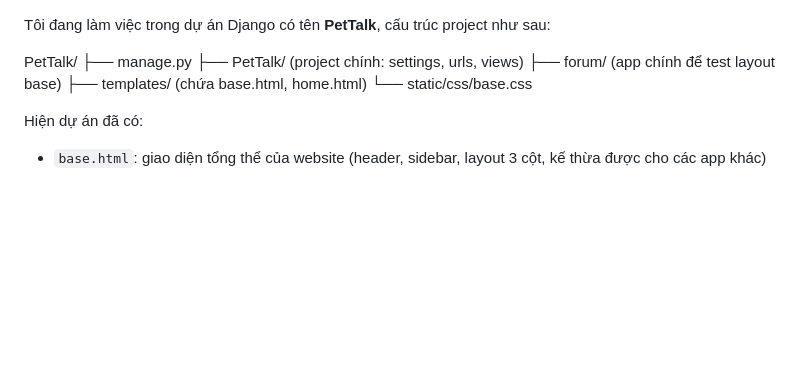
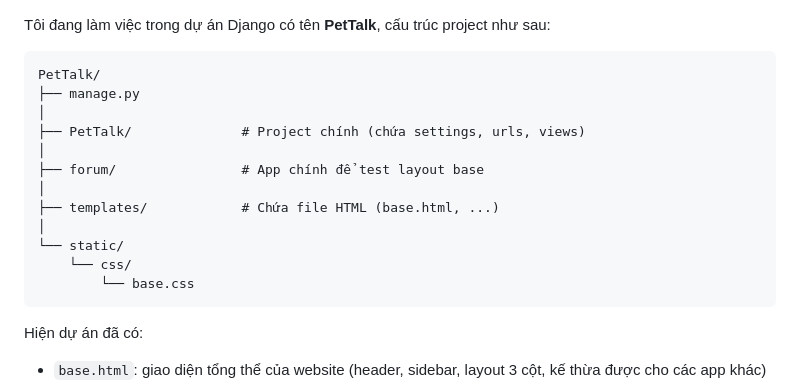
Before and after one commit to puppydue/PetTalk, a Markdown page: README.md, the part around the change. GitHub-like rendering; blank space fills up the shorter version.

````diff
--- a/README.md
+++ b/README.md
@@ -1,11 +1,19 @@
 Tôi đang làm việc trong dự án Django có tên **PetTalk**, cấu trúc project như sau:
 
+```
 PetTalk/
 ├── manage.py
-├── PetTalk/ (project chính: settings, urls, views)
-├── forum/ (app chính để test layout base)
-├── templates/ (chứa base.html, home.html)
-└── static/css/base.css
+│
+├── PetTalk/              # Project chính (chứa settings, urls, views)
+│
+├── forum/                # App chính để test layout base
+│
+├── templates/            # Chứa file HTML (base.html, ...)
+│
+└── static/
+    └── css/
+        └── base.css
+```
 
 Hiện dự án đã có:
 - `base.html`: giao diện tổng thể của website (header, sidebar, layout 3 cột, kế thừa được cho các app khác)
````
